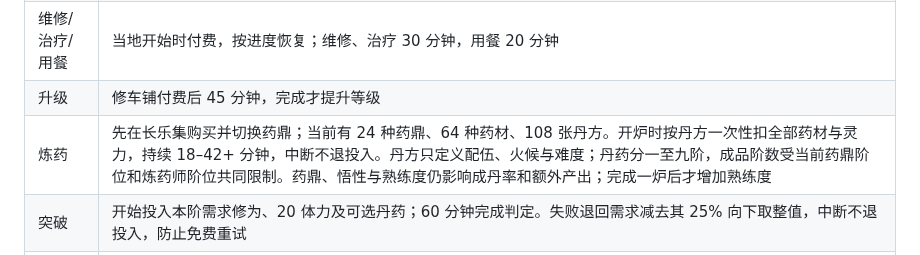
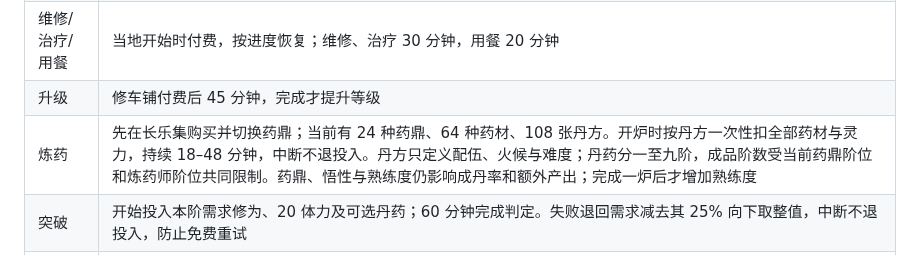
Before and after one commit to meviu523/daoist, a Markdown page: docs/ARCHITECTURE.md, the part around the change. Rendered like a GitHub page.

Commit message:
docs: correct alchemy duration range

```diff
--- a/docs/ARCHITECTURE.md
+++ b/docs/ARCHITECTURE.md
@@ -68,7 +68,7 @@
 | 原地充电 | 先付 ¥8，10 分钟按开始时电量缺口逐步补满，无地点要求；`G.CHARGE` 统一提供引擎、UI 和存档恢复数值 |
 | 维修/治疗/用餐 | 当地开始时付费，按进度恢复；维修、治疗 30 分钟，用餐 20 分钟 |
 | 升级 | 修车铺付费后 45 分钟，完成才提升等级 |
-| 炼药 | 先在长乐集购买并切换药鼎；当前有 24 种药鼎、64 种药材、108 张丹方。开炉时按丹方一次性扣全部药材与灵力，持续 18–42+ 分钟，中断不退投入。丹方只定义配伍、火候与难度；丹药分一至九阶，成品阶数受当前药鼎阶位和炼药师阶位共同限制。药鼎、悟性与熟练度仍影响成丹率和额外产出；完成一炉后才增加熟练度 |
+| 炼药 | 先在长乐集购买并切换药鼎；当前有 24 种药鼎、64 种药材、108 张丹方。开炉时按丹方一次性扣全部药材与灵力，持续 18–48 分钟，中断不退投入。丹方只定义配伍、火候与难度；丹药分一至九阶，成品阶数受当前药鼎阶位和炼药师阶位共同限制。药鼎、悟性与熟练度仍影响成丹率和额外产出；完成一炉后才增加熟练度 |
 | 突破 | 开始投入本阶需求修为、20 体力及可选丹药；60 分钟完成判定。失败退回需求减去其 25% 向下取整值，中断不退投入，防止免费重试 |
 | 探索/拜访 | 当地探索 30 分钟或到达后交谈 20 分钟，完成才生成事件和更新统计 |
 | 气血耗尽救助 | 沿道路以救助速度转运至医馆，再治疗 180 分钟，无瞬移跳时，不可取消 |
```
